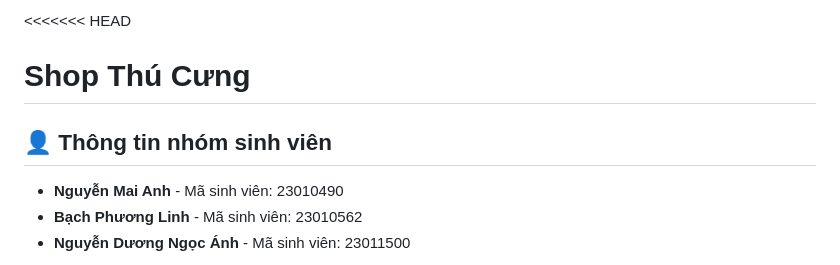
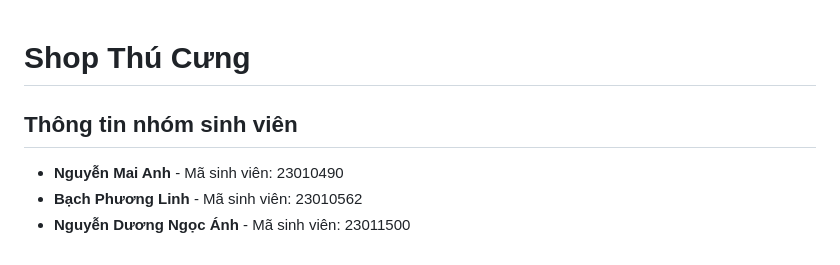
Before and after one commit to MaiAnhne/Project-KTPM-_-Pet-Shop, a Markdown page: README.md, the part around the change printed below. GitHub-like rendering.

```diff
--- a/README.md
+++ b/README.md
@@ -1,7 +1,7 @@
-<<<<<<< HEAD
+
 # Shop Thú Cưng
 
-## 👤 Thông tin nhóm sinh viên
+##  Thông tin nhóm sinh viên
 
 - **Nguyễn Mai Anh** - Mã sinh viên: 23010490
 - **Bạch Phương Linh** - Mã sinh viên: 23010562
```
Also changed, not shown: other parts of README.md (+1 -1 lines).
